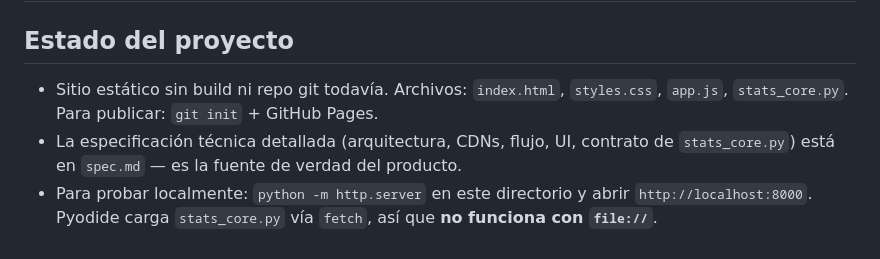
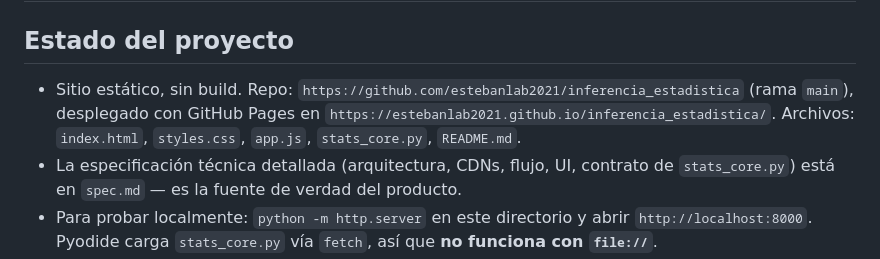
Before and after one commit to estebanlab2021/inferencia_estadistica, a Markdown page: AGENTS.md, the part around the change. GitHub-like rendering.

Commit message:
Agregar README.md profesional y actualizar estado del proyecto (repo + GitHub Pages)

```diff
--- a/AGENTS.md
+++ b/AGENTS.md
@@ -1,7 +1,7 @@
 # AGENTS.md
 
 ## Estado del proyecto
-- Sitio estático sin build ni repo git todavía. Archivos: `index.html`, `styles.css`, `app.js`, `stats_core.py`. Para publicar: `git init` + GitHub Pages.
+- Sitio estático, sin build. Repo: `https://github.com/estebanlab2021/inferencia_estadistica` (rama `main`), desplegado con GitHub Pages en `https://estebanlab2021.github.io/inferencia_estadistica/`. Archivos: `index.html`, `styles.css`, `app.js`, `stats_core.py`, `README.md`.
 - La especificación técnica detallada (arquitectura, CDNs, flujo, UI, contrato de `stats_core.py`) está en `spec.md` — es la fuente de verdad del producto.
 - Para probar localmente: `python -m http.server` en este directorio y abrir `http://localhost:8000`. Pyodide carga `stats_core.py` vía `fetch`, así que **no funciona con `file://`**.
 
```
Also changed, not shown: README.md (added, +83 -0 lines), spec.md (+1 -0 lines).
